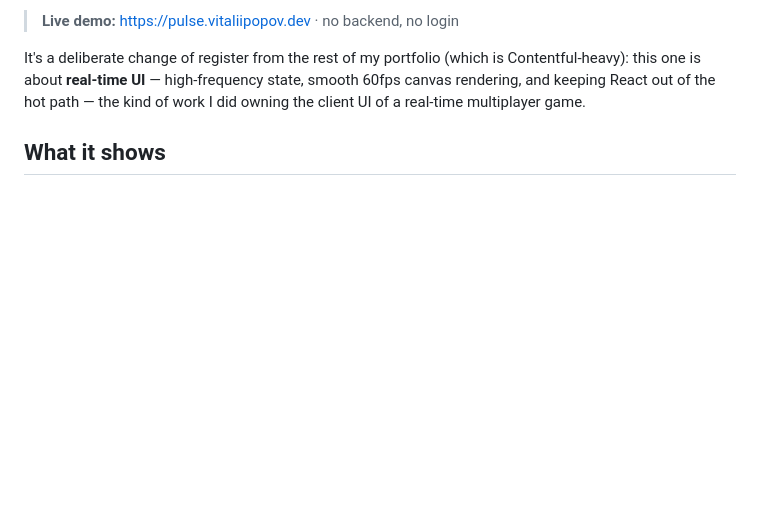
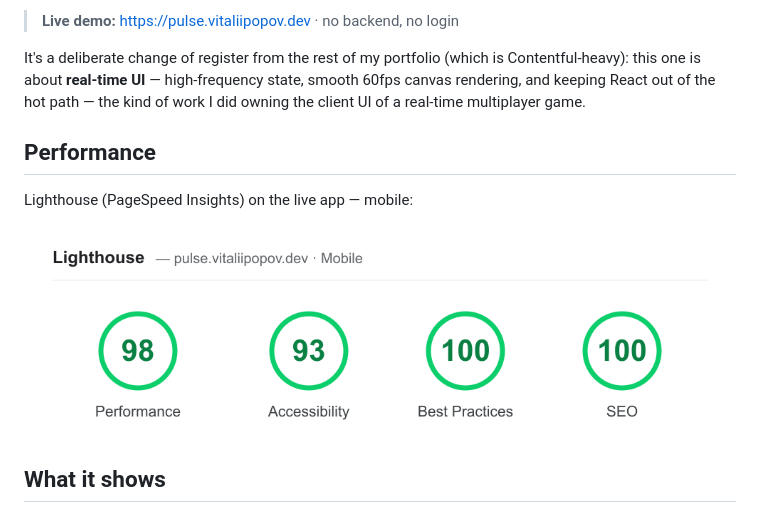
Before and after one commit to Yeezy2277/live-ops-console, a Markdown page: README.md, the part around the change. Drawn GitHub-style; pictures changed too: docs/lighthouse.png (added); blank space fills up the shorter version.

Commit message:
README: Lighthouse scores graphic

```diff
--- a/README.md
+++ b/README.md
@@ -14,6 +14,12 @@ It's a deliberate change of register from the rest of my portfolio (which is
 Contentful-heavy): this one is about **real-time UI** — high-frequency state,
 smooth 60fps canvas rendering, and keeping React out of the hot path — the kind
 of work I did owning the client UI of a real-time multiplayer game.
+
+## Performance
+
+Lighthouse (PageSpeed Insights) on the live app — mobile:
+
+![Lighthouse scores — Performance 98, Accessibility 93, Best Practices 100, SEO 100](./docs/lighthouse.png)
 
 ## What it shows
 
```
